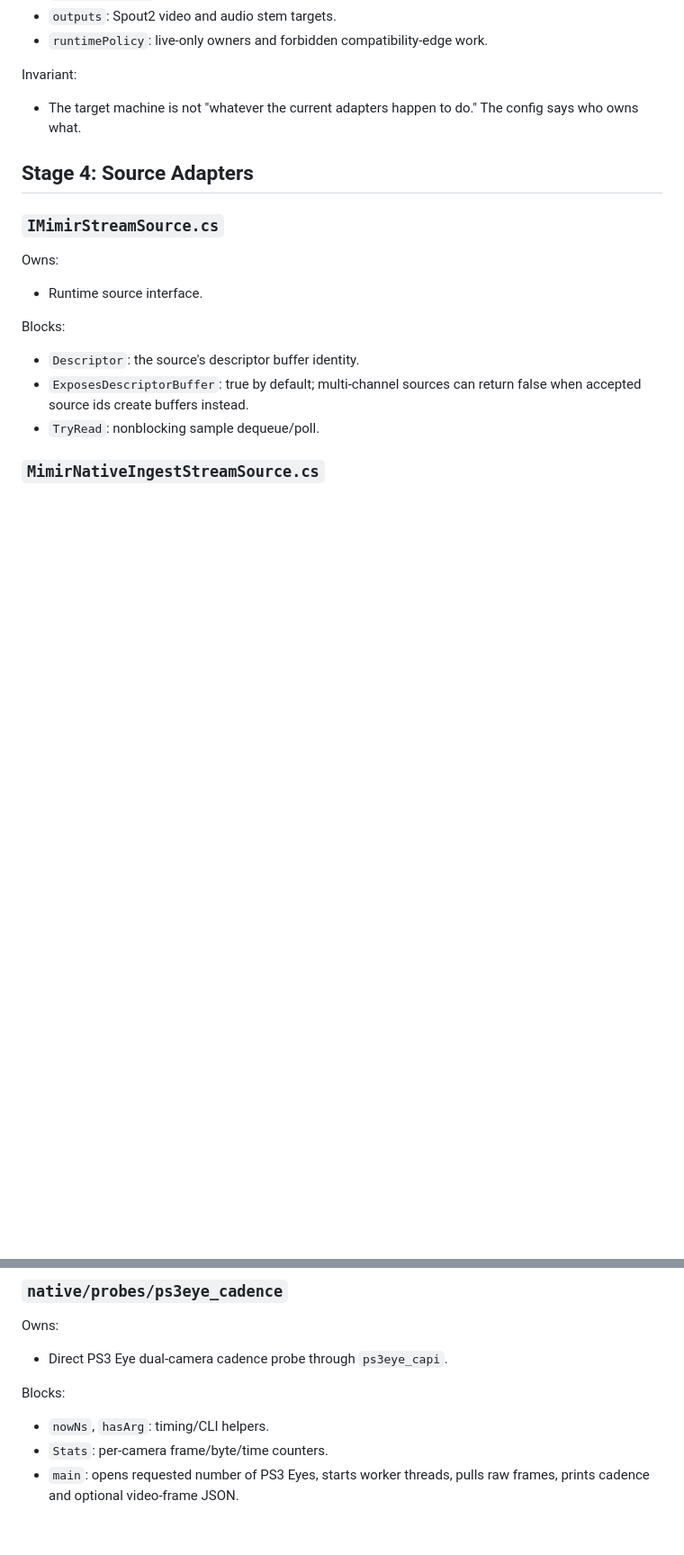
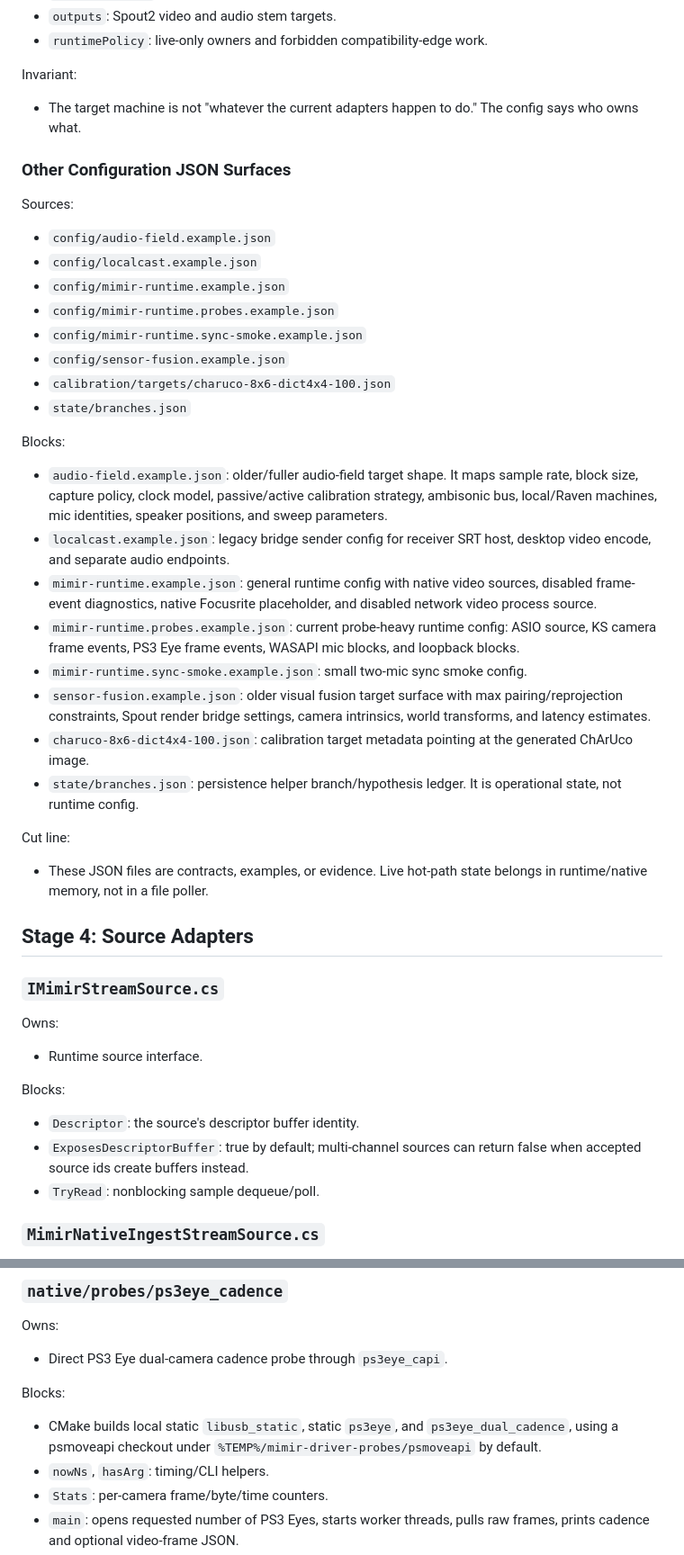
Before and after one commit to GameCult/Mimir, a Markdown page: docs/code-algorithm-map.md, 2 parts joined by grey strips. Shown at 90% size. GitHub-like rendering; blank space fills up the shorter version.

Commit message:
Expand code map coverage

```diff
--- a/docs/code-algorithm-map.md
+++ b/docs/code-algorithm-map.md
@@ -463,6 +463,47 @@ Invariant:
 
 - The target machine is not "whatever the current adapters happen to do." The
   config says who owns what.
+
+### Other Configuration JSON Surfaces
+
+Sources:
+
+- `config/audio-field.example.json`
+- `config/localcast.example.json`
+- `config/mimir-runtime.example.json`
+- `config/mimir-runtime.probes.example.json`
+- `config/mimir-runtime.sync-smoke.example.json`
+- `config/sensor-fusion.example.json`
+- `calibration/targets/charuco-8x6-dict4x4-100.json`
+- `state/branches.json`
+
+Blocks:
+
+- `audio-field.example.json`: older/fuller audio-field target shape. It maps
+  sample rate, block size, capture policy, clock model, passive/active
+  calibration strategy, ambisonic bus, local/Raven machines, mic identities,
+  speaker positions, and sweep parameters.
+- `localcast.example.json`: legacy bridge sender config for receiver SRT host,
+  desktop video encode, and separate audio endpoints.
+- `mimir-runtime.example.json`: general runtime config with native video
+  sources, disabled frame-event diagnostics, native Focusrite placeholder, and
+  disabled network video process source.
+- `mimir-runtime.probes.example.json`: current probe-heavy runtime config:
+  ASIO source, KS camera frame events, PS3 Eye frame events, WASAPI mic blocks,
+  and loopback blocks.
+- `mimir-runtime.sync-smoke.example.json`: small two-mic sync smoke config.
+- `sensor-fusion.example.json`: older visual fusion target surface with max
+  pairing/reprojection constraints, Spout render bridge settings, camera
+  intrinsics, world transforms, and latency estimates.
+- `charuco-8x6-dict4x4-100.json`: calibration target metadata pointing at the
+  generated ChArUco image.
+- `state/branches.json`: persistence helper branch/hypothesis ledger. It is
+  operational state, not runtime config.
+
+Cut line:
+
+- These JSON files are contracts, examples, or evidence. Live hot-path state
+  belongs in runtime/native memory, not in a file poller.
 
 ## Stage 4: Source Adapters
 
@@ -1145,6 +1190,9 @@ Owns:
 
 Blocks:
 
+- CMake builds local static `libusb_static`, static `ps3eye`, and
+  `ps3eye_dual_cadence`, using a psmoveapi checkout under
+  `%TEMP%/mimir-driver-probes/psmoveapi` by default.
 - `nowNs`, `hasArg`: timing/CLI helpers.
 - `Stats`: per-camera frame/byte/time counters.
 - `main`: opens requested number of PS3 Eyes, starts worker threads, pulls raw
```
Also changed, not shown: other parts of docs/code-algorithm-map.md (+18 -0 lines).
